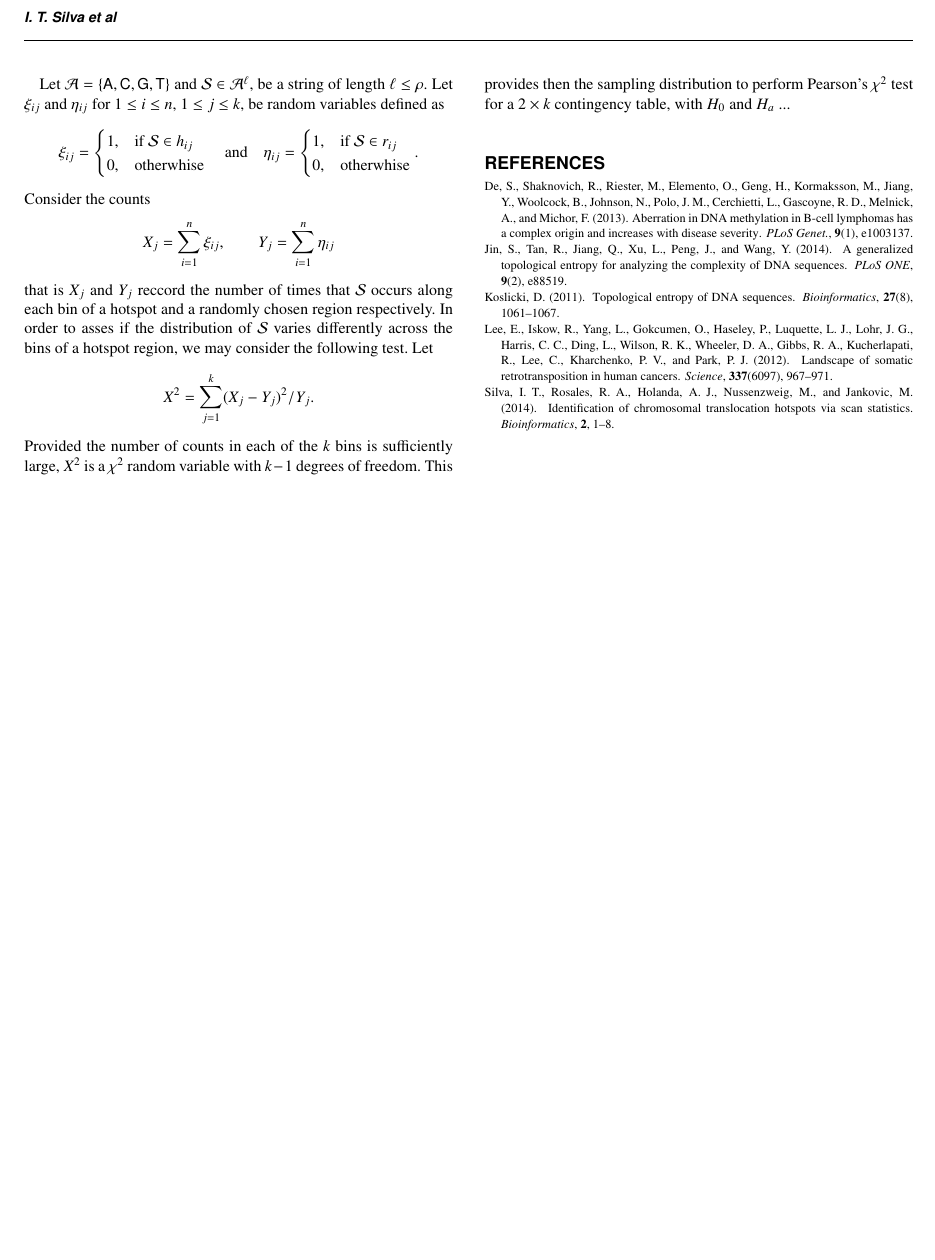
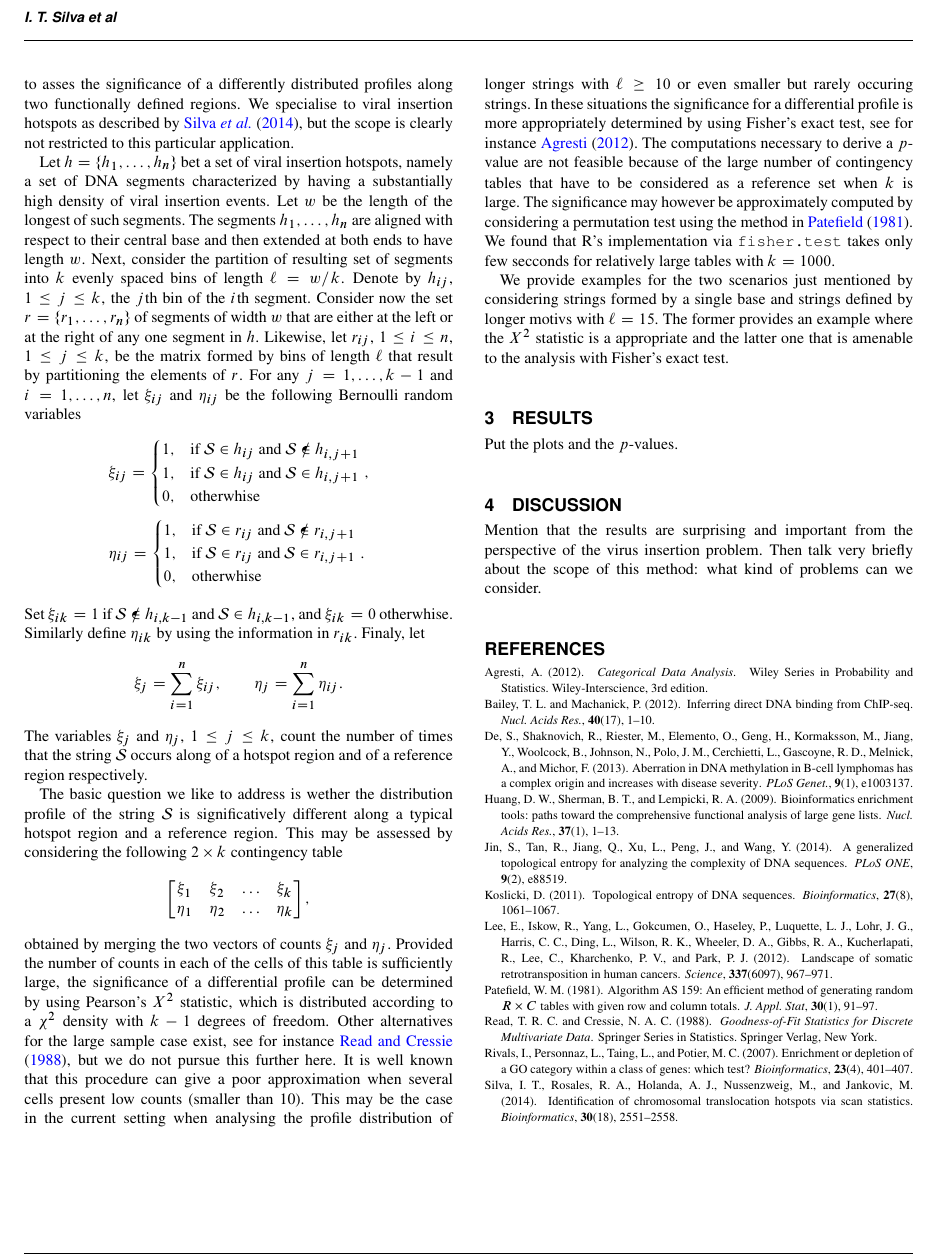
Before and after one commit to rrmitrowsky/enrichpro, a LaTeX paper (enrichment.tex, which reads rich.bib): part of page 2 of 2, cut so that both start at the same text, the shorter picture padded with empty space. The pictures show the PDF file enrichment.pdf that the author committed with the source.

Commit message:
This version contains a finished Methods section

```diff
--- a/enrichment.tex
+++ b/enrichment.tex
@@ -67,7 +67,10 @@ The genome is targeted by a sophisticated and highly coordinated series of molec
 
 As result, these regions represents a genomic context in which are associate with multiple underlying mechanisms. The motif-based sequence analysis is the starting point to aim potential binding site of cis-regulatory elements associated. Nevertheless, the inherent low signal/noise ratio in sequence-based motif discovery is a limitation to detect a nucleic acid sequence pattern that has some biological significance. Moreover, these events may recognise a structural feature, rather than a specific sequence motif.
 
-Others approaches were introduced to detect functional regions using methods for computing sequence complexities \cite{pmid24533097,pmid21317142}. In these methods, the complexity is measured by the entropy which evaluates the randomness of DNA sequence. In particular, topological entropy has been applied to compute the complexity of introns, exons and promoter regions. Due to the finite sample and high-dimensionality problems, efforts aimed to overcome these problems are put forward \cite{pmid21317142}.
+Others approaches were introduced to detect functional regions using methods for computing sequence complexities \cite{pmid24533097,pmid21317142}. In these methods, the complexity is measured by the entropy which evaluates the randomness of DNA sequence. In particular, topological entropy has been applied to compute the complexity of introns, exons and promoter regions. Due to the finite sample and high-dimensionality problems, efforts aimed to overcome these problems are put forward \cite{pmid21317142}.\footnote{its: I would prefer to leave entropy out unless we have a really good point we want to make}
+
+
+Our work has some intersection whit the computation of `enrichment $p$-values' considered in  GO analysis. We may include the references \cite{HSL}, \cite{RPTP} (just one!) or any other if you know a better alternative. We may like to mention the paper by \cite{BM} because it also considers a test for enrichment (although it is restricted to ChiP-seq peaks, and somehow different).
 
 However, how exactly the pattern nucleotide composition could influence the selection of target site selection are not well understood. To further characterize at a genome-wide scale these regions, we introduce a new method to provide a quantitative measure of the differential spectra of $k$-mers (DNA 'words' of length $k$) inside target DNA.
 
@@ -75,17 +78,16 @@ However, how exactly the pattern nucleotide composition could influence the sele
 \input{figs/figure1}
 
 
-\section{Methods}
-We specialise to regions conforming to viral insertion hotspots, but the method is clearly not restricted to this application. Insertion hotspots are detected by using scan statistics as described in \cite{IRAMM}. Let $\{h_1, \ldots, h_n\}$, bet a set of insertion hotspots and let $w$ be the length (in base pairs) of the longest such segments. The coordinates of all the hotspots were extended at bot extremes such to match exactly this length. The resulting set of segments were partitioned into $k$ evenly spaced bins of length $\rho = w/k$. Denote by $h_{ij}$, $1 \leq j \leq k$, the $j$th interval of the $i$th segment. Let $\{r_1, \ldots, r_n\}$, be a set segments of width $w$, uniformly distributed along the genome but with no intersection with $h_{i}$, $1 \leq i \leq n$. Also, denote by $r_{ij}$ the $j$th interval of the $i$th segment.
+\section{Method}
+Let $\mathcal A = \{\sf A, C, G, T\}$ and $\mathcal S \in \mathcal A^\ell$, be a given specific string of length $\ell\geq 1$. %\footnote{according to wikipedia an $\ell$-mer of a string is any possible substring of size $\ell$ of that string; clearly not what we want --I stick to string!}
+In what follows, we describe a method to study the profile of $\mathcal S$ along a region of interest such as those defined by viral insertion or retrotranslocation hotspots. This provides the means to asses the significance of a differently distributed profiles along two functionally defined regions. We specialise to viral insertion hotspots as described by~\cite{IRAMM}, but the scope is clearly not restricted to this particular application.
 
-%$$
-% \xi_p = \frac{1}{nm}\frac{k}{w}
-%   \sum_{i=1}^m\sum_{j=1}^{n} 1_{\{\xi_{ij} \in I_p\}}
-%$$
-
-Let $\mathcal A = \{\sf A, C, G, T\}$ and $\mathcal S \in \mathcal A^\ell$, be a string of length $\ell \leq \rho$. Let $\xi_{ij}$ and $\eta_{ij}$ for $1 \leq i \leq n$, $1 \leq j \leq k$, be random variables defined as
-\[
-   \xi_{ij} = %\mathbb 1_{\{\mathcal S \in h_{ij}\}} =
+Let $h = \{h_1, \ldots, h_n\}$ bet a set of viral insertion hotspots, namely a set of DNA segments characterized by having a substantially high density of viral insertion events. Let $w$ be the length of the longest of such segments. The segments $h_1, \ldots, h_n$ are aligned with respect to their central base and then extended at both ends to have length $w$. Next, consider the partition of resulting set of segments into $k$ evenly spaced bins of length $\ell = w/k$. Denote by $h_{ij}$, $1 \leq j \leq k$, the $j$th bin of the $i$th segment. Consider now the set $r= \{r_1, \ldots, r_n\}$ of segments of width $w$ that are either at the left or at the right of any one segment in $h$. Likewise, let $r_{ij}$, $1\leq i \leq n$, $1 \leq j \leq k$, be the matrix formed by bins of length $\ell$ that result by partitioning  the elements of $r$. For any $j = 1, \ldots, k-1$ and $i = 1, \ldots, n$, let $\xi_{ij}$ and $\eta_{ij}$ be the following Bernoulli random variables
+\begin{align*}
+   &\xi_{ij} = %\mathbb 1_{\{\mathcal S \in h_{ij}\}} =
     \begin{cases}
-     1, & \text{if } \mathcal S \in h_{ij}\\
+     1, &\text{if } \mathcal S \in h_{ij} \text{ and } \mathcal S
+     \notin h_{i,j+1}\\
+     1, &\text{if } \mathcal S \in h_{ij} \text{ and } \mathcal S
+     \in h_{i,j+1}\\
      0, &\text{otherwhise}
@@ -96,18 +94,37 @@ Let $\mathcal A = \{\sf A, C, G, T\}$ and $\mathcal S \in \mathcal A^\ell$, be a
-     1, &\text{if } \mathcal S \in r_{ij}\\
+    \end{cases},\\
+   &\eta_{ij} = %\mathbb 1_{\{\mathcal S \in h_{ij}\}} =
+    \begin{cases}
+     1, &\text{if } \mathcal S \in r_{ij} \text{ and } \mathcal S
+     \notin r_{i,j+1}\\
+     1, &\text{if } \mathcal S \in r_{ij} \text{ and } \mathcal S
+     \in r_{i,j+1}\\
      0, &\text{otherwhise}
     \end{cases}.
+\end{align*}
+Set $\xi_{ik}  = 1$ if $\mathcal S \notin h_{i,k-1}$ and $\mathcal S \in h_{i,k-1}$, and $\xi_{ik} = 0$ otherwhise. Similarly define $\eta_{ik}$ by using the information in $r_{ik}$. Finaly, let
+\[
+   \xi_j = \sum_{i=1}^n \xi_{ij}, \qquad
+   \eta_j = \sum_{i=1}^n \eta_{ij}.
 \]
-Consider the counts
+The variables $\xi_j$ and $\eta_j$, $1 \leq j \leq k$, count the number of times that the string $\mathcal S$ occurs along of a hotspot region and of a reference region respectively.
+
+The basic question we like to address is wether the distribution profile of the string $\mathcal S$ is significatively different along a typical hotspot region and a reference region. This may be assessed  by considering the following $2\times k$ contingency table
 \[
-   X_j = \sum_{i=1}^n \xi_{ij}, \qquad
-   Y_j = \sum_{i=1}^n \eta_{ij}
+  \begin{bmatrix}
+  \xi_1 & \xi_2 & \ldots & \xi_k\\
+  \eta_1 & \eta_2 & \ldots & \eta_k
+  \end{bmatrix},
 \]
-that is $X_j$ and $Y_j$ reccord the number of times that $\mathcal S$ occurs along each bin of a hotspot and a randomly chosen region respectively. In order to asses if the distribution of $\mathcal S$ varies differently across the bins of a hotspot region, we may consider the following test. Let
-\[
-  X^{2} = \sum_{j=1}^k (X_{j}-Y_{j})^2/Y_{j}.
-\]
-Provided the number of counts in each of the $k$ bins is sufficiently large, $X^{2}$ is a $\chi^{2}$ random variable with $k-1$ degrees of freedom. This provides then the sampling distribution to perform Pearson's $\chi^{2}$ test for a $2\times k$ contingency table, with $H_{0}$ and $H_{a}$ ...
+obtained by merging the two vectors of counts $\xi_j$ and $\eta_j$. Provided the number of counts in each of the cells of this table is sufficiently large, the significance of a differential profile can be determined by using Pearson's $X^2$ statistic, which is distributed according to a $\chi^2$ density with $k-1$ degrees of freedom. Other alternatives for the large sample case exist, see for instance~\cite{RC}, but we do not pursue this further here.  It is well known that this procedure can give a poor approximation when several cells present low counts (smaller than 10). This may be the case in the current setting when analysing the profile distribution of longer strings with $\ell \geq 10$ or even smaller but rarely occuring strings. In these situations the significance for a differential profile is more appropriately determined by using Fisher's exact test, see for instance~\cite{A}. The computations necessary to derive a $p$-value are not feasible because of the large number of contingency tables that have to be considered as a reference set when $k$ is large. The significance may however be approximately computed by considering a permutation test using the method in \cite{P}. We found that R's implementation via \texttt{fisher.test} takes only few secconds for relatively large tables with $k=1000$.
 
+
+We provide examples for the two scenarios just mentioned by considering strings formed by a single base and strings defined by longer motivs with $\ell = 15$. The former provides an example where the $X^2$ statistic is a appropriate and the latter one that is amenable to the analysis with Fisher's exact test.
+
+\section{Results}
+Put the plots and the $p$-values.
+
+\section{Discussion}
+Mention that the results are surprising and important from the perspective of  the virus insertion problem. Then talk very briefly about the scope of this method: what kind of problems can we consider.
 
 \bibliographystyle{natbib}
 \scriptsize{
--- a/rich.bib
+++ b/rich.bib
@@ -1,10 +1,53 @@
+@book{A,
+  author = {A. Agresti},
+  publisher = {Wiley-Interscience},
+  title = {{Categorical Data Analysis}},
+  series = {Wiley Series in Probability and Statistics},
+  edition = {3rd},
+  year = {2012}
+}
+
 @book{RC,
    author = {Timothy R. C. Read and Noel A. C. Cressie},
-   title = {Goodness-of -Fit Statistics for Discrete Multivariate Data},
+   title = {Goodness-of-Fit Statistics for Discrete Multivariate Data},
    year = {1988},
    publisher = {Springer Verlag},
    address = {New York},
    series = {Springer Series in Statistics},
+}
+
+% a paper popped by Israel, somehow similar to Israel's initial idea
+@article{BM,
+  author = {Timothy L. Bailey and Philip Machanick},
+  title = {Inferring direct {DNA} binding from {ChIP}-seq},
+  year = {2012},
+  journal = {Nucl. Acids Res.},
+  volume = {40},
+  number = {17},
+  pages = {1--10}
+}
+
+% a review about enrichment p-values for GO (Gene Ontologies)
+@article{HSL,
+  author = {Da Wei Huang and Brad T. Sherman and Richard A. Lempicki},
+  title = {Bioinformatics enrichment tools: paths toward the comprehensive functional analysis of large gene lists},
+  year = {2009},
+  journal = {Nucl. Acids Res.},
+  volume = {37},
+  number = {1},
+  pages = {1--13}
+}
+
+
+% how the enrichment p-values for GO (Gene Ontologies) are calculated
+@article{RPTP,
+  author = {I. Rivals and L. Personnaz and L. Taing and M. C. Potier},
+  title = {Enrichment or depletion of a {GO} category within a class of genes: which test?},
+  year = {2007},
+  journal = {Bioinformatics},
+  volume = {23},
+  number = {4},
+  pages = {401--407}
 }
 
 @article{IRAMM,
@@ -14,6 +57,15 @@
   title = {Identification of chromosomal translocation hotspots via scan
               statistics},
   journal = {Bioinformatics},
-  volume = {2},
-  pages = {1--8},
+  volume = {30},
+  number = {18},
+  pages = {2551--2558},
   OPTDOI = {doi:10.1093/bioinformatics/btu351}
+}
+
+@Article{P,
+  author =       "W. M. Patefield",
+  title =        "{Algorithm AS 159}: An Efficient Method of Generating Random {$R \times C$} Tables with Given Row and Column Totals",
+  journal =      {J. Appl. Stat},
+  volume =       "30",
+  number =       "1",
```
Also changed, not shown: figs/figure1.tex (+3 -3 lines), enrichment.bbl, enrichment.pdf, enrichment.tex (12 more changed lines), rich.bib (12 more changed lines), 6 other files.
